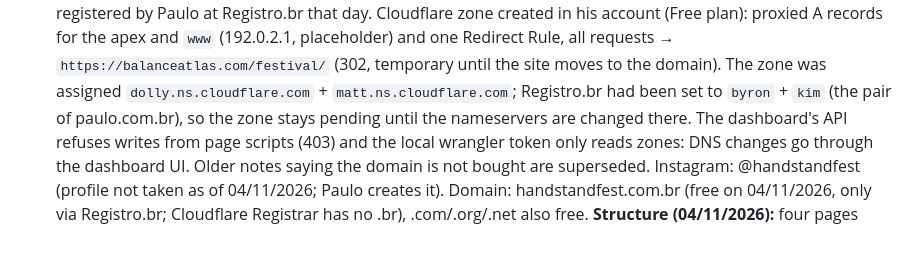
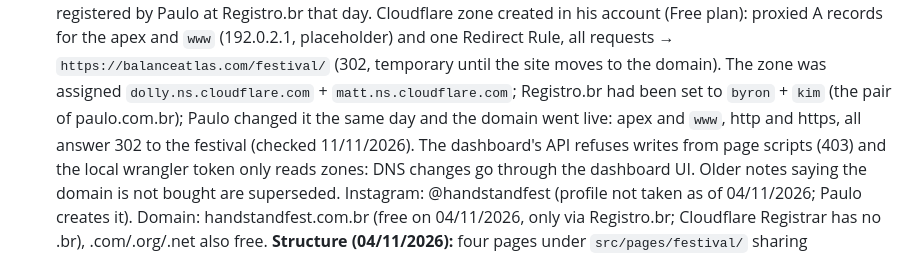
Before and after one commit to peas/balanceatlas, a Markdown page: CLAUDE.md, the part around the change. Drawn GitHub-style.

Commit message:
docs(festival): handstandfest.com.br is live and redirecting
Co-Authored-By: Claude Fable 5.2 <noreply@anthropic.com>

```diff
--- a/CLAUDE.md
+++ b/CLAUDE.md
@@ -173,7 +173,8 @@ Always verify downloaded images are real (>5KB, not HTML redirects).
   created in his account (Free plan): proxied A records for the apex and `www` (192.0.2.1, placeholder) and one
   Redirect Rule, all requests → `https://balanceatlas.com/festival/` (302, temporary until the site moves to the
   domain). The zone was assigned `dolly.ns.cloudflare.com` + `matt.ns.cloudflare.com`; Registro.br had been set
-  to `byron` + `kim` (the pair of paulo.com.br), so the zone stays pending until the nameservers are changed there.
+  to `byron` + `kim` (the pair of paulo.com.br); Paulo changed it the same day and the domain went live: apex and
+  `www`, http and https, all answer 302 to the festival (checked 11/11/2026).
   The dashboard's API refuses writes from page scripts (403) and the local wrangler token only reads zones: DNS
   changes go through the dashboard UI. Older notes saying the domain is not bought are superseded.
   Instagram: @handstandfest (profile not taken as of 04/11/2026; Paulo creates it). Domain: handstandfest.com.br
```
